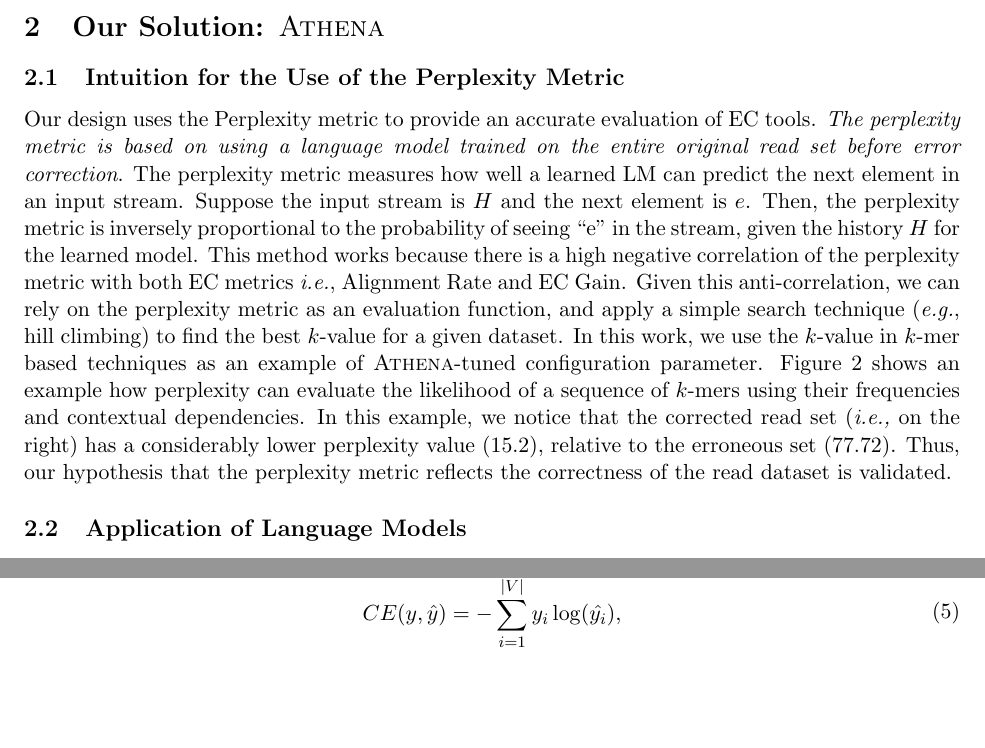
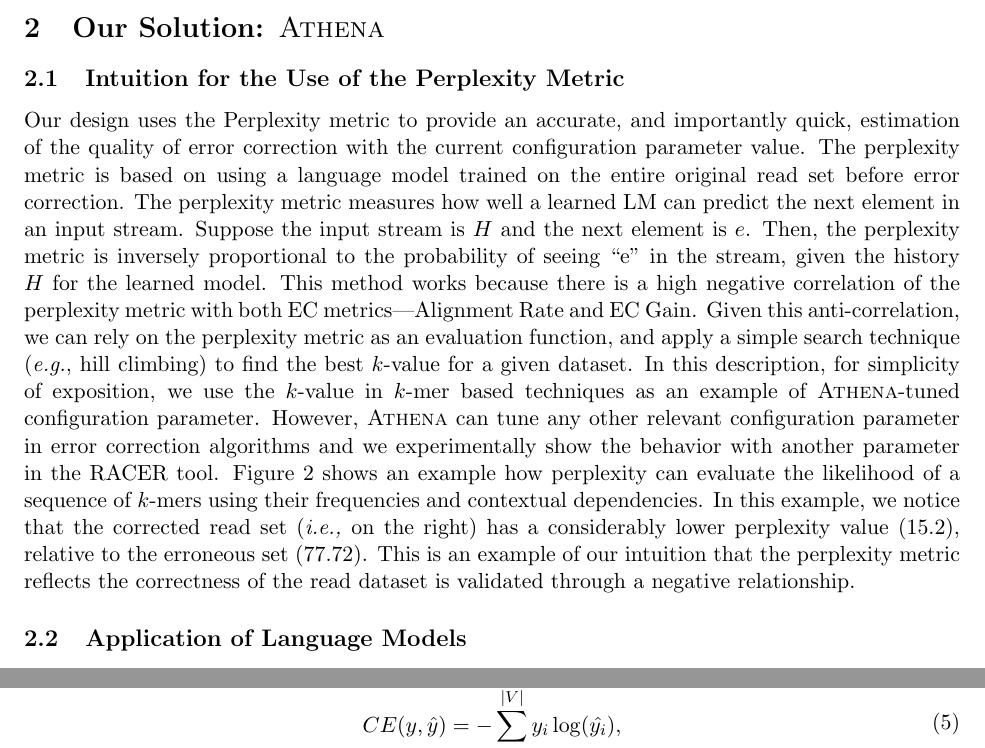
Before and after one commit to bagchi/Athena_Recomb_2019, a LaTeX paper (main.tex, which reads ProposedApproach.tex): two parts of pages 5 and 15 of 18, joined at a grey line, cut so that both start at the same text, the shorter picture padded with empty space. Compiled offline with pdfLaTeX.

Commit message:
Work on start of proposed approach section

```diff
--- a/ProposedApproach.tex
+++ b/ProposedApproach.tex
@@ -2,14 +2,17 @@
 %\SCcomment{So how has previous work chosen best parameters for error correction prior to de novo assembly?}
 %\AMcomment{Addressed in intro. in the paragraph starting with "Many  existing  solutions"}
 \subsection{Intuition for the Use of the Perplexity Metric}
-Our design uses the Perplexity metric to provide an accurate evaluation of EC tools. %\name is useful for both \textit{de novo} assembly where a reference genome is not available and also for comparative sequencing where a reference genome is available but it is expensive to perform the alignment and then calculate the assembly quality to determine the optimal value of configuration parameter.
-\textit{The perplexity metric is based on using a language model trained on the entire original read set before error correction}.
+Our design uses the Perplexity metric to provide an accurate, and importantly quick, estimation of the quality of error correction with the current configuration parameter value. %\name is useful for both \textit{de novo} assembly where a reference genome is not available and also for comparative sequencing where a reference genome is available but it is expensive to perform the alignment and then calculate the assembly quality to determine the optimal value of configuration parameter.
+The perplexity metric is based on using a language model trained on the entire original read set before error correction.
+% SB (11/4/18): We are not consistent in the casing ``Perplexity Metric'' ``Perplexity metric'' and ``perplexity metric''. Be consistent. I do not have a strong opinion, but mildly prefer the second one.
 %\SCcomment{explain the intuition for using the perplexity metric on the original uncorrected data, it is a sub-sample of the uncorrected data, right? if so, say how you sub-sample}
 %\AMcomment{Language model is trained on original uncorrected data but perplexity is calculated on a sub-sample of corrected reads, we use a sample of 50K/10M reads on RNN.}
 The perplexity metric measures how well a learned LM can predict the next element in an input stream. Suppose the input stream is $H$ and the next element is $e$. Then, the perplexity metric is inversely proportional to the probability of seeing ``e'' in the stream, given the history $H$ for the learned model.
-This method works because there is a high negative correlation of the perplexity metric with both EC metrics \textit{i.e.}, Alignment Rate and EC Gain.
-Given this anti-correlation, we can rely on the perplexity metric as an evaluation function, and apply a simple search technique (\textit{e.g.}, hill climbing) to find the best $k$-value for a given dataset. In this work, we use the $k$-value in $k$-mer based techniques as an example of \name-tuned configuration parameter. %However, \name can tune any other relevant configuration parameter.
-Figure \ref{fig:PPL_Simple_Example} shows an example how perplexity can evaluate the likelihood of a sequence of $k$-mers using their frequencies and contextual dependencies. In this example, we notice that the corrected read set (\textit{i.e.,} on the right) has a considerably lower perplexity value (15.2), relative to the erroneous set (77.72). Thus, our hypothesis that the perplexity metric reflects the correctness of the read dataset is validated.
+This method works because there is a high negative correlation of the perplexity metric with both EC metrics---Alignment Rate and EC Gain.
+Given this anti-correlation, we can rely on the perplexity metric as an evaluation function, and apply a simple search technique (\textit{e.g.}, hill climbing) to find the best $k$-value for a given dataset. In this description, for simplicity of exposition, we use the $k$-value in $k$-mer based techniques as an example of \name-tuned configuration parameter. However, \name can tune any other relevant configuration parameter in error correction algorithms and we experimentally show the behavior with another parameter in the RACER tool.
+Figure \ref{fig:PPL_Simple_Example} shows an example how perplexity can evaluate the likelihood of a sequence of $k$-mers using their frequencies and contextual dependencies. In this example, we notice that the corrected read set (\ie on the right) has a considerably lower perplexity value (15.2), relative to the erroneous set (77.72). This is an example of our intuition that the perplexity metric reflects the correctness of the read dataset is validated through a negative relationship.
+
+% SB (11/4/18): Worked till here.
 
 \subsection{Application of Language Models}
 We investigate the validity of our approach by training 2 LM variants:
```
